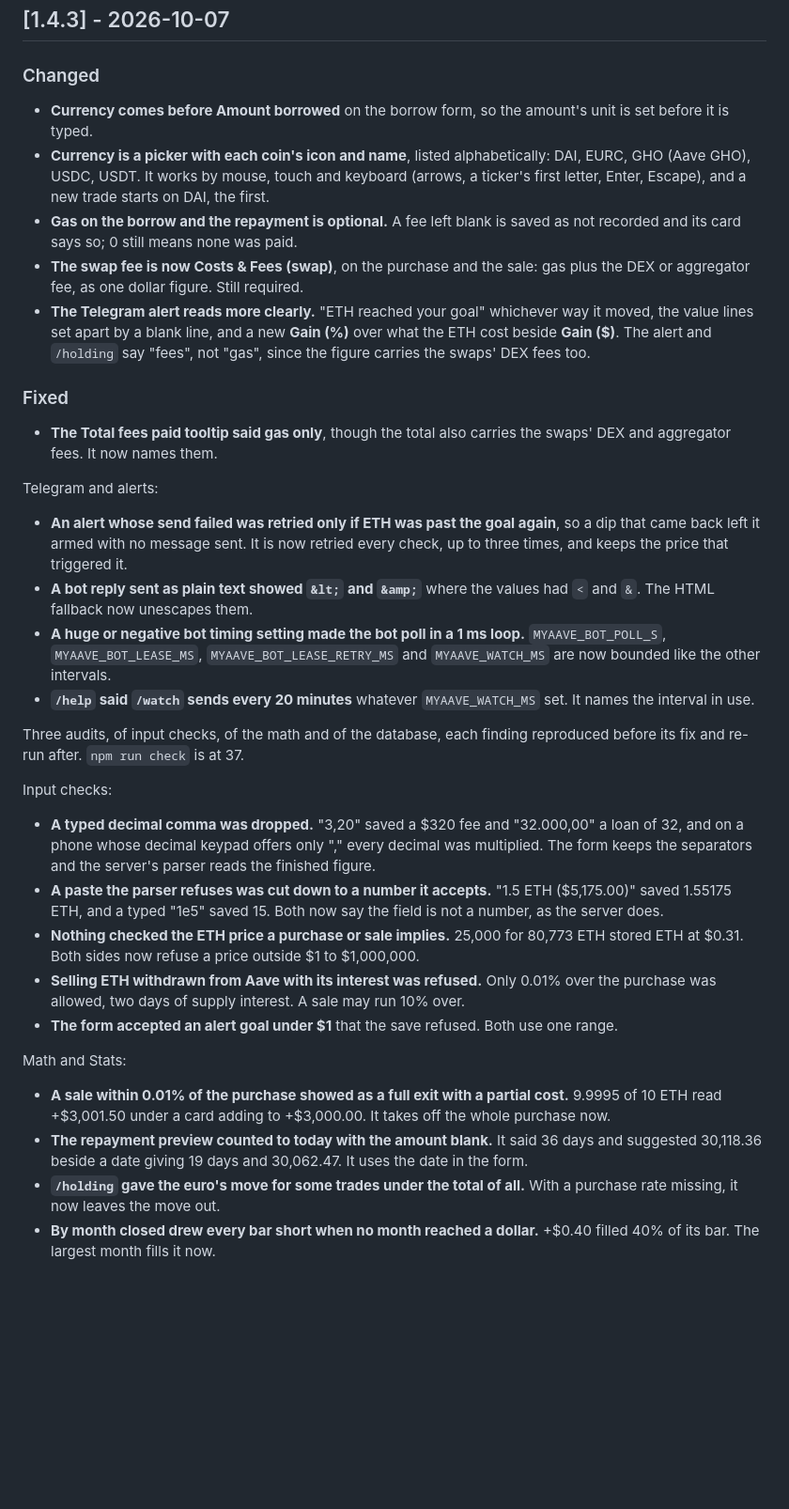
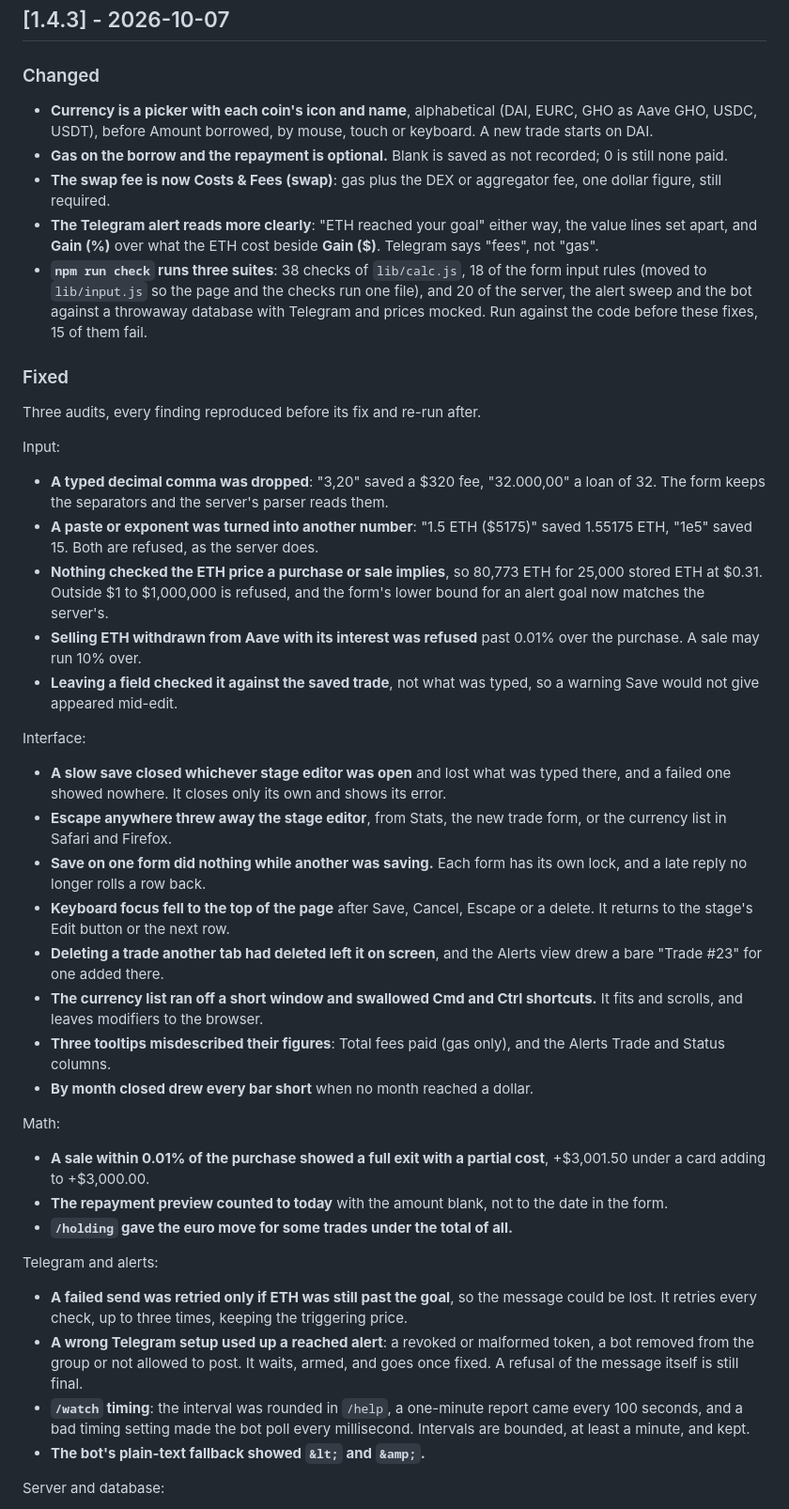
Before and after one commit to pdiomede/aave-loop, a Markdown page: CHANGELOG.md, the part around one of its changes. Shown at 94% size. Drawn GitHub-style; blank space fills up the shorter version.

Commit message:
Condense the 1.4.3 changelog entry
The three audits had grown it to 1,716 words, the longest entry in the file,
against CLAUDE.md's rule that entries stay short. It is 780 now, grouped by
area, with related fixes on one line and at most one example each. Every
change and every user-visible fix is still listed.

Co-Authored-By: Claude Opus 5.5 <noreply@anthropic.com>

```diff
--- a/CHANGELOG.md
+++ b/CHANGELOG.md
@@ -7,37 +7,47 @@ Format follows [Keep a Changelog](https://keepachangelog.com/en/1.1.0/), version
 
 ### Changed
 
-- **Currency comes before Amount borrowed** on the borrow form, so the amount's unit is set before it is typed.
-- **Currency is a picker with each coin's icon and name**, listed alphabetically: DAI, EURC, GHO (Aave GHO), USDC, USDT. It works by mouse, touch and keyboard (arrows, a ticker's first letter, Enter, Escape), and a new trade starts on DAI, the first.
-- **Gas on the borrow and the repayment is optional.** A fee left blank is saved as not recorded and its card says so; 0 still means none was paid.
-- **The swap fee is now Costs & Fees (swap)**, on the purchase and the sale: gas plus the DEX or aggregator fee, as one dollar figure. Still required.
-- **The Telegram alert reads more clearly.** "ETH reached your goal" whichever way it moved, the value lines set apart by a blank line, and a new **Gain (%)** over what the ETH cost beside **Gain ($)**. The alert and `/holding` say "fees", not "gas", since the figure carries the swaps' DEX fees too.
+- **Currency is a picker with each coin's icon and name**, alphabetical (DAI, EURC, GHO as Aave GHO, USDC, USDT), before Amount borrowed, by mouse, touch or keyboard. A new trade starts on DAI.
+- **Gas on the borrow and the repayment is optional.** Blank is saved as not recorded; 0 is still none paid.
+- **The swap fee is now Costs & Fees (swap)**: gas plus the DEX or aggregator fee, one dollar figure, still required.
+- **The Telegram alert reads more clearly**: "ETH reached your goal" either way, the value lines set apart, and **Gain (%)** over what the ETH cost beside **Gain ($)**. Telegram says "fees", not "gas".
+- **`npm run check` runs three suites**: 38 checks of `lib/calc.js`, 18 of the form input rules (moved to `lib/input.js` so the page and the checks run one file), and 20 of the server, the alert sweep and the bot against a throwaway database with Telegram and prices mocked. Run against the code before these fixes, 15 of them fail.
 
 ### Fixed
 
-- **The Total fees paid tooltip said gas only**, though the total also carries the swaps' DEX and aggregator fees. It now names them.
+Three audits, every finding reproduced before its fix and re-run after.
+
+Input:
+
+- **A typed decimal comma was dropped**: "3,20" saved a $320 fee, "32.000,00" a loan of 32. The form keeps the separators and the server's parser reads them.
+- **A paste or exponent was turned into another number**: "1.5 ETH ($5175)" saved 1.55175 ETH, "1e5" saved 15. Both are refused, as the server does.
+- **Nothing checked the ETH price a purchase or sale implies**, so 80,773 ETH for 25,000 stored ETH at $0.31. Outside $1 to $1,000,000 is refused, and the form's lower bound for an alert goal now matches the server's.
+- **Selling ETH withdrawn from Aave with its interest was refused** past 0.01% over the purchase. A sale may run 10% over.
+- **Leaving a field checked it against the saved trade**, not what was typed, so a warning Save would not give appeared mid-edit.
+
+Interface:
+
+- **A slow save closed whichever stage editor was open** and lost what was typed there, and a failed one showed nowhere. It closes only its own and shows its error.
+- **Escape anywhere threw away the stage editor**, from Stats, the new trade form, or the currency list in Safari and Firefox.
+- **Save on one form did nothing while another was saving.** Each form has its own lock, and a late reply no longer rolls a row back.
+- **Keyboard focus fell to the top of the page** after Save, Cancel, Escape or a delete. It returns to the stage's Edit button or the next row.
+- **Deleting a trade another tab had deleted left it on screen**, and the Alerts view drew a bare "Trade #23" for one added there.
+- **The currency list ran off a short window and swallowed Cmd and Ctrl shortcuts.** It fits and scrolls, and leaves modifiers to the browser.
+- **Three tooltips misdescribed their figures**: Total fees paid (gas only), and the Alerts Trade and Status columns.
+- **By month closed drew every bar short** when no month reached a dollar.
+
+Math:
+
+- **A sale within 0.01% of the purchase showed a full exit with a partial cost**, +$3,001.50 under a card adding to +$3,000.00.
+- **The repayment preview counted to today** with the amount blank, not to the date in the form.
+- **`/holding` gave the euro move for some trades under the total of all.**
 
 Telegram and alerts:
 
-- **An alert whose send failed was retried only if ETH was past the goal again**, so a dip that came back left it armed with no message sent. It is now retried every check, up to three times, and keeps the price that triggered it.
-- **A bot reply sent as plain text showed `&lt;` and `&amp;`** where the values had `<` and `&`. The HTML fallback now unescapes them.
-- **A huge or negative bot timing setting made the bot poll in a 1 ms loop.** `MYAAVE_BOT_POLL_S`, `MYAAVE_BOT_LEASE_MS`, `MYAAVE_BOT_LEASE_RETRY_MS` and `MYAAVE_WATCH_MS` are now bounded like the other intervals.
-- **`/help` said `/watch` sends every 20 minutes** whatever `MYAAVE_WATCH_MS` set. It names the interval in use.
+- **A failed send was retried only if ETH was still past the goal**, so the message could be lost. It retries every check, up to three times, keeping the triggering price.
+- **A wrong Telegram setup used up a reached alert**: a revoked or malformed token, a bot removed from the group or not allowed to post. It waits, armed, and goes once fixed. A refusal of the message itself is still final.
+- **`/watch` timing**: the interval was rounded in `/help`, a one-minute report came every 100 seconds, and a bad timing setting made the bot poll every millisecond. Intervals are bounded, at least a minute, and kept.
+- **The bot's plain-text fallback showed `&lt;` and `&amp;`.**
 
-Three audits, of input checks, of the math and of the database, each finding reproduced before its fix and re-run after. `npm run check` is at 37.
+Server and database:
 
-Input checks:
-
-- **A typed decimal comma was dropped.** "3,20" saved a $320 fee and "32.000,00" a loan of 32, and on a phone whose decimal keypad offers only "," every decimal was multiplied. The form keeps the separators and the server's parser reads the finished figure.
-- **A paste the parser refuses was cut down to a number it accepts.** "1.5 ETH ($5,175.00)" saved 1.55175 ETH, and a typed "1e5" saved 15. Both now say the field is not a number, as the server does.
-- **Nothing checked the ETH price a purchase or sale implies.** 25,000 for 80,773 ETH stored ETH at $0.31. Both sides now refuse a price outside $1 to $1,000,000.
-- **Selling ETH withdrawn from Aave with its interest was refused.** Only 0.01% over the purchase was allowed, two days of supply interest. A sale may run 10% over.
-- **The form accepted an alert goal under $1** that the save refused. Both use one range.
-
-Math and Stats:
-
-- **A sale within 0.01% of the purchase showed as a full exit with a partial cost.** 9.9995 of 10 ETH read +$3,001.50 under a card adding to +$3,000.00. It takes off the whole purchase now.
-- **The repayment preview counted to today with the amount blank.** It said 36 days and suggested 30,118.36 beside a date giving 19 days and 30,062.47. It uses the date in the form.
-- **`/holding` gave the euro's move for some trades under the total of all.** With a purchase rate missing, it now leaves the move out.
-- **By month closed drew every bar short when no month reached a dollar.** +$0.40 filled 40% of its bar. The largest month fills it now.
-
```
Also changed, not shown: other parts of CHANGELOG.md (+2 -35 lines).
